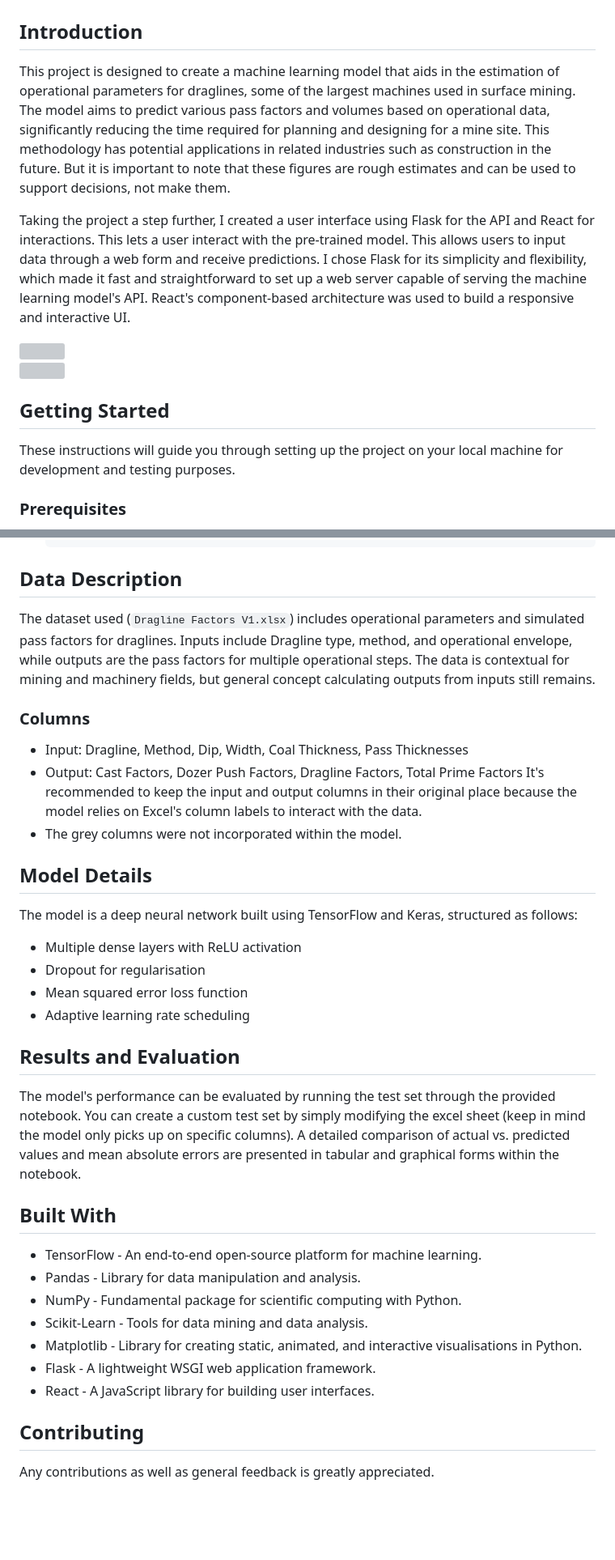
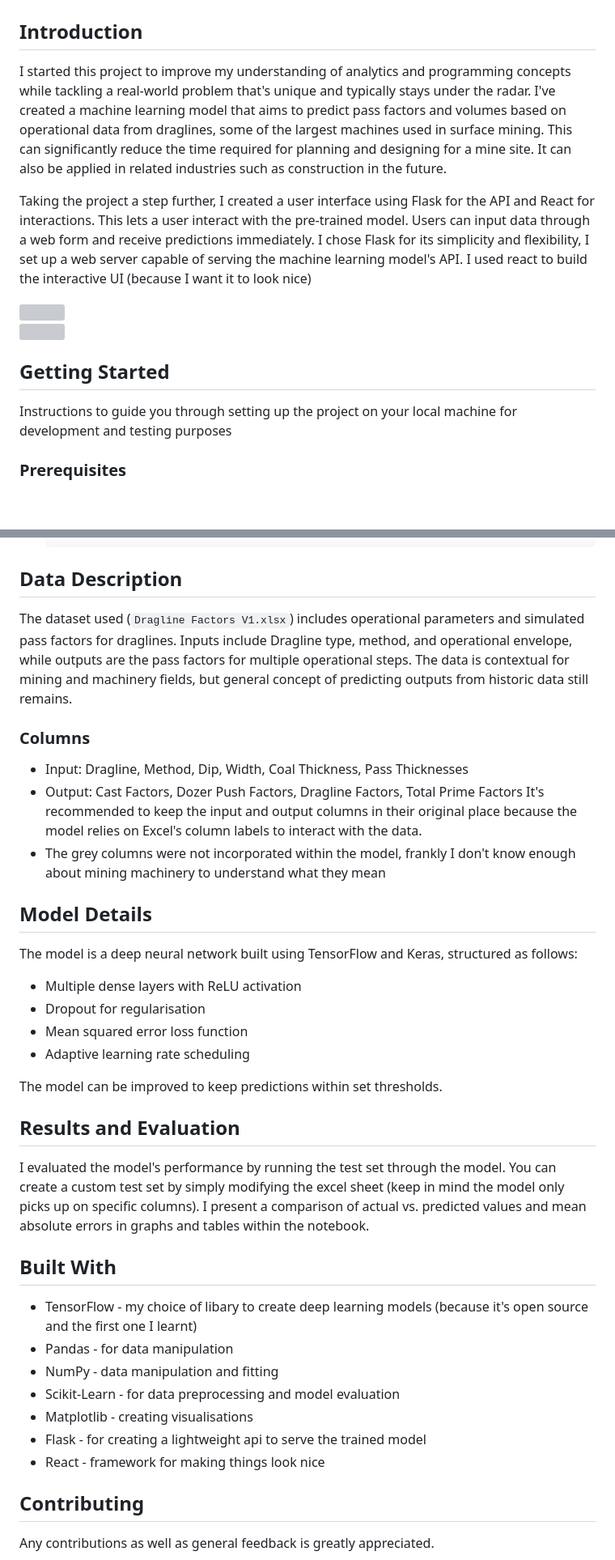
Before and after one commit to pratyushb25/ML-Project_dragline_factors, a Markdown page: README.md, 2 parts joined by grey strips. Shown at 81% size. Rendered like a GitHub page; blank space fills up the shorter version; grey boxes are pictures that could not be loaded.

```diff
--- a/README.md
+++ b/README.md
@@ -2,9 +2,9 @@
 
 ## Introduction
 
-This project is designed to create a machine learning model that aids in the estimation of operational parameters for draglines, some of the largest machines used in surface mining. The model aims to predict various pass factors and volumes based on operational data, significantly reducing the time required for planning and designing for a mine site. This methodology has potential applications in related industries such as construction in the future. But it is important to note that these figures are rough estimates and can be used to support decisions, not make them.
+I started this project to improve my understanding of analytics and programming concepts while tackling a real-world problem that's unique and typically stays under the radar. I've created a machine learning model that aims to predict pass factors and volumes based on operational data from draglines, some of the largest machines used in surface mining. This can significantly reduce the time required for planning and designing for a mine site. It can also be applied in related industries such as construction in the future.
 
-Taking the project a step further, I created a user interface using Flask for the API and React for interactions. This lets a user interact with the pre-trained model. This allows users to input data through a web form and receive predictions. I chose Flask for its simplicity and flexibility, which made it fast and straightforward to set up a web server capable of serving the machine learning model's API. React's component-based architecture was used to build a responsive and interactive UI.
+Taking the project a step further, I created a user interface using Flask for the API and React for interactions. This lets a user interact with the pre-trained model. Users can input data through a web form and receive predictions immediately. I chose Flask for its simplicity and flexibility, I set up a web server capable of serving the machine learning model's API. I used react to build the interactive UI (because I want it to look nice)
 
 <div style="text-align: center;">
     <img src="https://github.com/pratyushb25/dragline_factors/assets/114146978/e430ac01-b208-4801-95f4-f2bf1dda4869" width="400">
@@ -17,7 +17,7 @@ Taking the project a step further, I created a user interface using Flask for th
 
 ## Getting Started
 
-These instructions will guide you through setting up the project on your local machine for development and testing purposes.
+Instructions to guide you through setting up the project on your local machine for development and testing purposes
 
 ### Prerequisites
 
@@ -70,13 +70,13 @@ To interact with the model via the user interface:
 
 ## Data Description
 
-The dataset used (`Dragline Factors V1.xlsx`) includes operational parameters and simulated pass factors for draglines. Inputs include Dragline type, method, and operational envelope, while outputs are the pass factors for multiple operational steps. The data is contextual for mining and machinery fields, but general concept calculating outputs from inputs still remains.
+The dataset used (`Dragline Factors V1.xlsx`) includes operational parameters and simulated pass factors for draglines. Inputs include Dragline type, method, and operational envelope, while outputs are the pass factors for multiple operational steps. The data is contextual for mining and machinery fields, but general concept of predicting outputs from historic data still remains.
 
 ### Columns
 - Input: Dragline, Method, Dip, Width, Coal Thickness, Pass Thicknesses
 - Output: Cast Factors, Dozer Push Factors, Dragline Factors, Total Prime Factors
 It's recommended to keep the input and output columns in their original place because the model relies on Excel's column labels to interact with the data.
-- The grey columns were not incorporated within the model.
+- The grey columns were not incorporated within the model, frankly I don't know enough about mining machinery to understand what they mean
 
 ## Model Details
 
@@ -86,19 +86,21 @@ The model is a deep neural network built using TensorFlow and Keras, structured
 - Mean squared error loss function
 - Adaptive learning rate scheduling
 
+The model can be improved to keep predictions within set thresholds.
+
 ## Results and Evaluation
 
-The model's performance can be evaluated by running the test set through the provided notebook. You can create a custom test set by simply modifying the excel sheet (keep in mind the model only picks up on specific columns). A detailed comparison of actual vs. predicted values and mean absolute errors are presented in tabular and graphical forms within the notebook.
+I evaluated the model's performance by running the test set through the model. You can create a custom test set by simply modifying the excel sheet (keep in mind the model only picks up on specific columns). I present a comparison of actual vs. predicted values and mean absolute errors in graphs and tables within the notebook.
 
 ## Built With
 
-- TensorFlow - An end-to-end open-source platform for machine learning.
-- Pandas - Library for data manipulation and analysis.
-- NumPy - Fundamental package for scientific computing with Python.
-- Scikit-Learn - Tools for data mining and data analysis.
-- Matplotlib - Library for creating static, animated, and interactive visualisations in Python.
-- Flask - A lightweight WSGI web application framework.
-- React - A JavaScript library for building user interfaces.
+- TensorFlow - my choice of libary to create deep learning models (because it's open source and the first one I learnt)
+- Pandas - for data manipulation
+- NumPy - data manipulation and fitting
+- Scikit-Learn - for data preprocessing and model evaluation
+- Matplotlib - creating visualisations
+- Flask - for creating a lightweight api to serve the trained model
+- React - framework for making things look nice
 
 ## Contributing
 
```
Also changed, not shown: other parts of README.md (+0 -4 lines).
